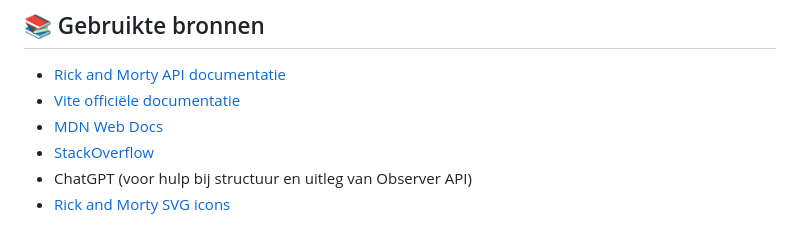
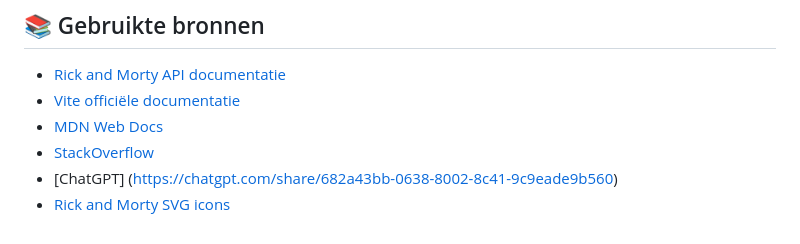
Before and after one commit to Bjorn-guiot/Web-Advanced-Project, a Markdown page: README.md, the part around the change. Drawn GitHub-style.

```diff
--- a/README.md
+++ b/README.md
@@ -132,5 +132,5 @@ De app is nu klaar voor gebruik!
 - [Vite officiële documentatie](https://vitejs.dev/)
 - [MDN Web Docs](https://developer.mozilla.org/)
 - [StackOverflow](https://stackoverflow.com/)
-- ChatGPT (voor hulp bij structuur en uitleg van Observer API)
+- [ChatGPT] (https://chatgpt.com/share/682a43bb-0638-8002-8c41-9c9eade9b560)
 - [Rick and Morty SVG icons](https://mamasvg.com/product/rick-and-morty-svg-free/)
```
